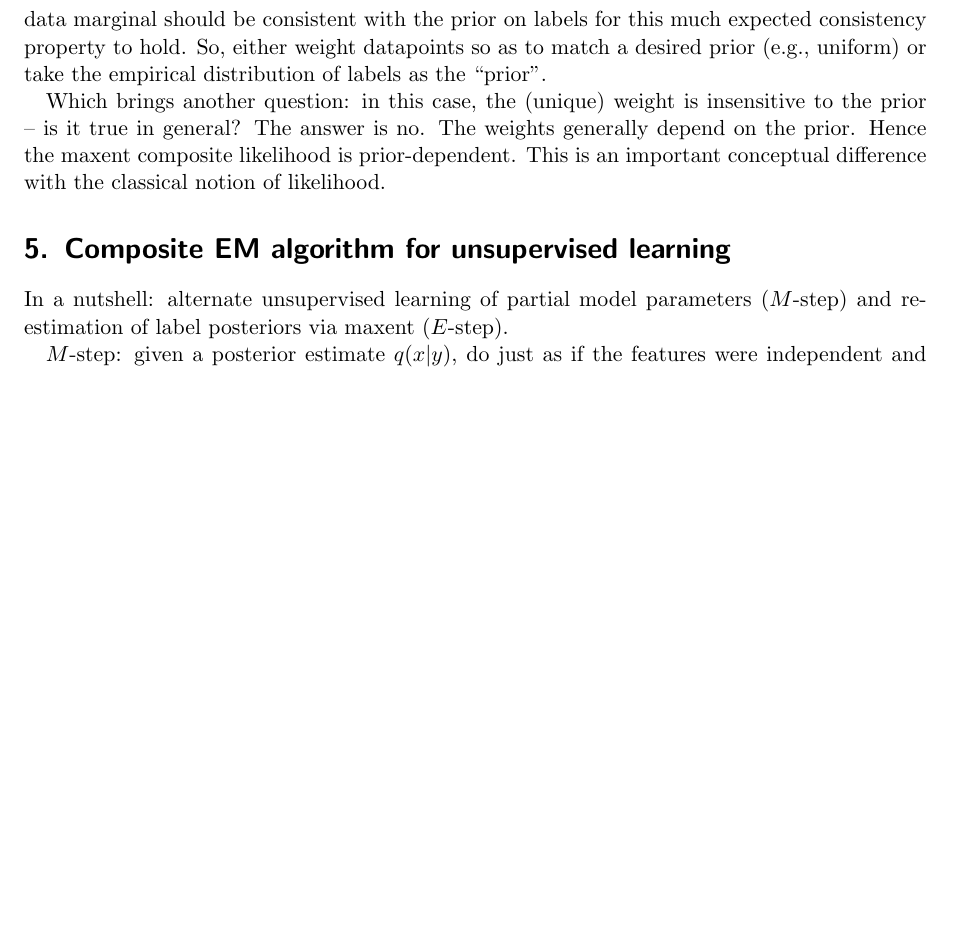
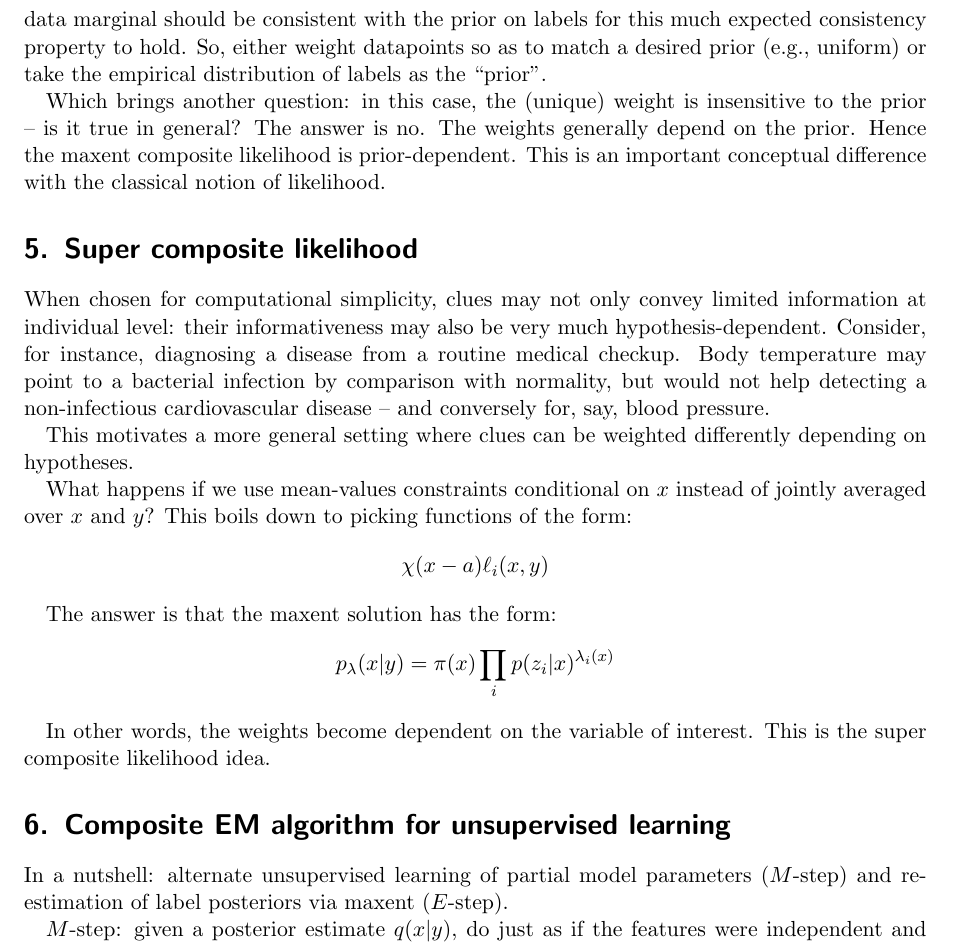
Before and after one commit to alexis-roche/text, a LaTeX paper (papers/composite_inference/draft.tex): part of page 5 of 12, cut so that both start at the same text, the shorter picture padded with empty space. Compiled offline with pdfLaTeX.

Commit message:
re-birth of super composite likelihood

```diff
--- a/papers/composite_inference/draft.tex
+++ b/papers/composite_inference/draft.tex
@@ -150,6 +150,25 @@ The dual function boils down to the famous cross-entropy.
 Single feature case ($y=z$): the maxent solution has the form $p(x|y)\propto\pi(x)p(y|x)^\lambda$. We expect to have $\lambda=1$ but it's not necessarily the case. It is if $h(y)=\int\pi(x)p(y|x)dx$ because then $h(y)p(x|y)=\pi(x)p(y|x)$ so the constraint is verified (and active). This also tells us that the data marginal should be consistent with the prior on labels for this much expected consistency property to hold. So, either weight datapoints so as to match a desired prior (e.g., uniform) or take the empirical distribution of labels as the ``prior''.
 
 Which brings another question: in this case, the (unique) weight is insensitive to the prior -- is it true in general? The answer is no. The weights generally depend on the prior. Hence the maxent composite likelihood is prior-dependent. This is an important conceptual difference with the classical notion of likelihood.
+
+\section{Super composite likelihood}
+\label{sec:super}
+
+When chosen for computational simplicity, clues may not only convey limited information at individual level: their informativeness may also be very much hypothesis-dependent. Consider, for instance, diagnosing a disease from a routine medical checkup. Body temperature may point to a bacterial infection by comparison with normality, but would not help detecting a non-infectious cardiovascular disease -- and conversely for, say, blood pressure.
+
+This motivates a more general setting where clues can be weighted differently depending on hypotheses.
+
+What happens if we use mean-values constraints conditional on $x$ instead of jointly averaged over $x$ and $y$? This boils down to picking functions of the form:
+$$
+\chi(x-a)\ell_i(x,y)
+$$
+
+The answer is that the maxent solution has the form:
+$$
+p_\lambda(x|y) = \pi(x) \prod_i p(z_i|x)^{\lambda_i(x)}
+$$
+
+In other words, the weights become dependent on the variable of interest. This is the super composite likelihood idea.
 
 
 \section{Composite EM algorithm for unsupervised learning}
```
